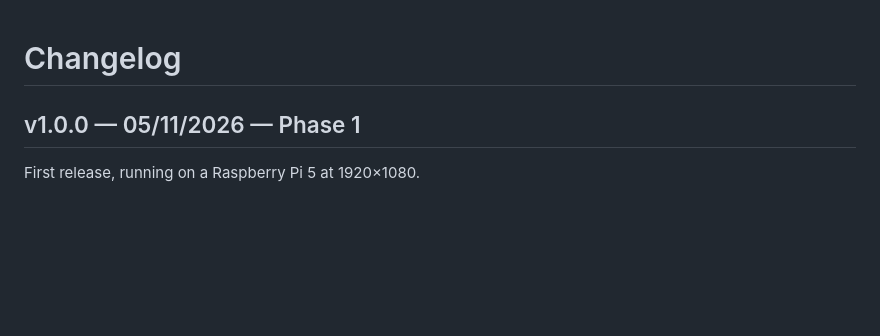
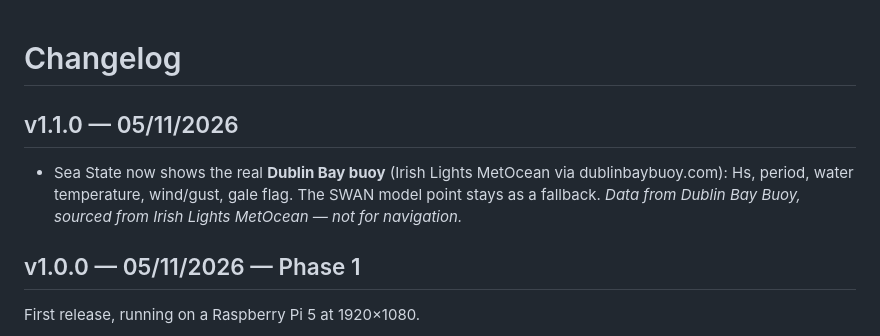
Before and after one commit to mrstevefay/Coast-Guard-Ops-Display, a Markdown page: CHANGELOG.md, the part around the change. GitHub-like rendering; blank space fills up the shorter version.

```diff
--- a/CHANGELOG.md
+++ b/CHANGELOG.md
@@ -1,4 +1,11 @@
 # Changelog
+
+## v1.1.0 — 05/11/2026
+
+- Sea State now shows the real **Dublin Bay buoy** (Irish Lights MetOcean via
+  dublinbaybuoy.com): Hs, period, water temperature, wind/gust, gale flag. The SWAN
+  model point stays as a fallback. *Data from Dublin Bay Buoy, sourced from Irish Lights
+  MetOcean — not for navigation.*
 
 ## v1.0.0 — 05/11/2026 — Phase 1
 
```
Also changed, not shown: README.md (+1 -1 lines), docs/screenshots/standby.png, 17 other files.
